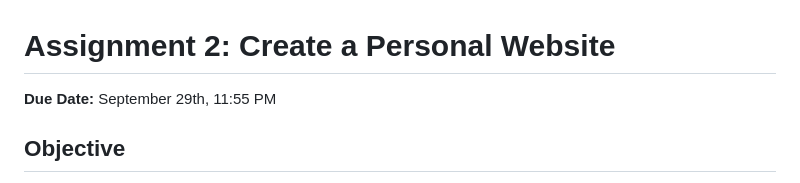
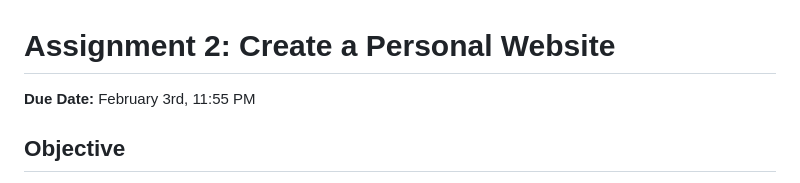
Before and after one commit to SIAT-IAT-355/A2-Personal-Website, a Markdown page: README.md, the part around the change. Drawn GitHub-style.

Commit message:
Update due date for personal website assignment

```diff
--- a/README.md
+++ b/README.md
@@ -1,5 +1,5 @@
 # Assignment 2: Create a Personal Website
-**Due Date:** September 29th, 11:55 PM
+**Due Date:** February 3rd, 11:55 PM
 
 ## Objective
 In this assignment, you will create a personal website using HTML, CSS, and JavaScript. The goal is to build a professional online presence that includes content similar to what you would include in your resume. This website will serve as a portfolio to showcase your skills, education, experience, and interests while helping you get comfortable with front-end web development and version control using GitHub.
```
